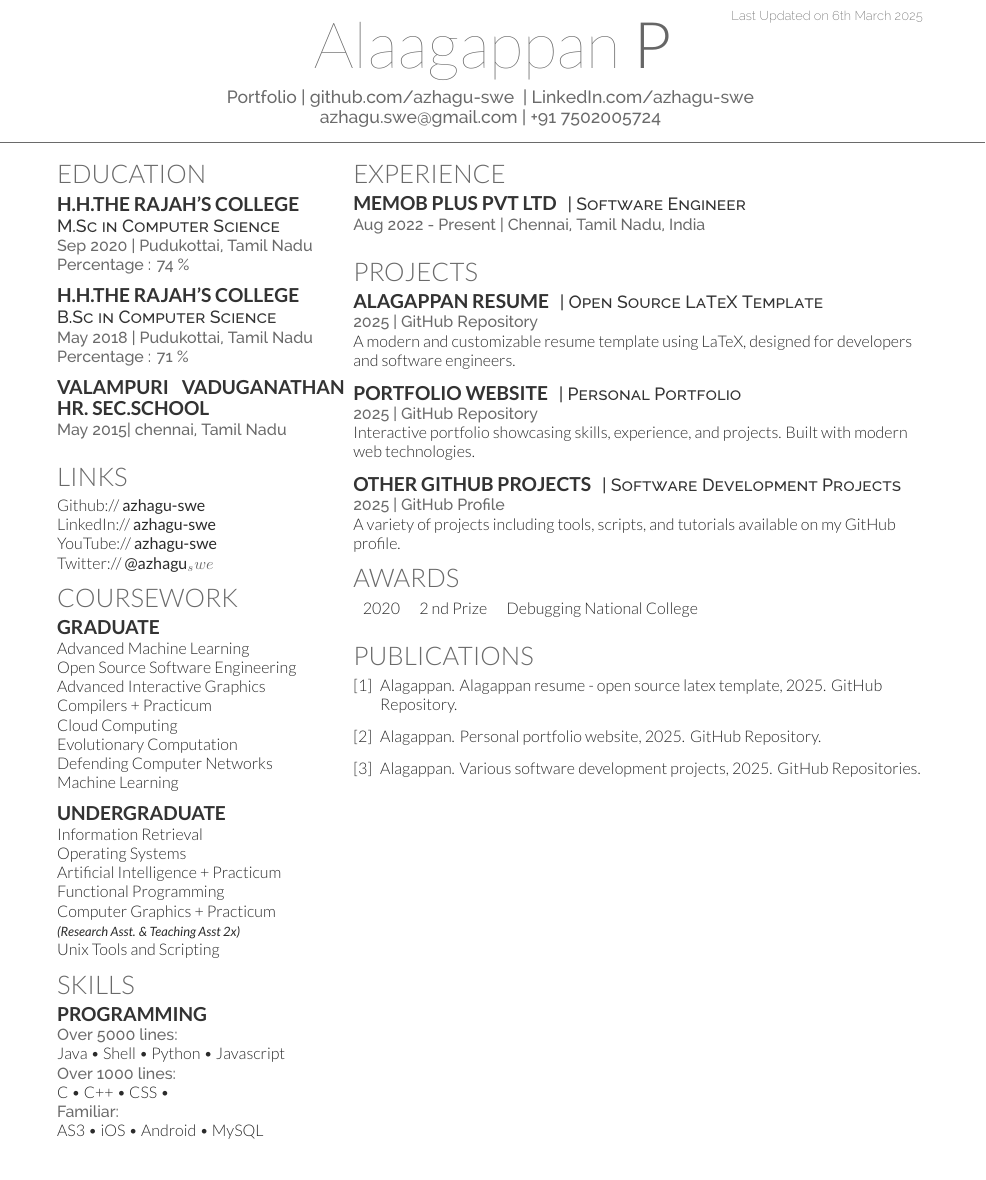
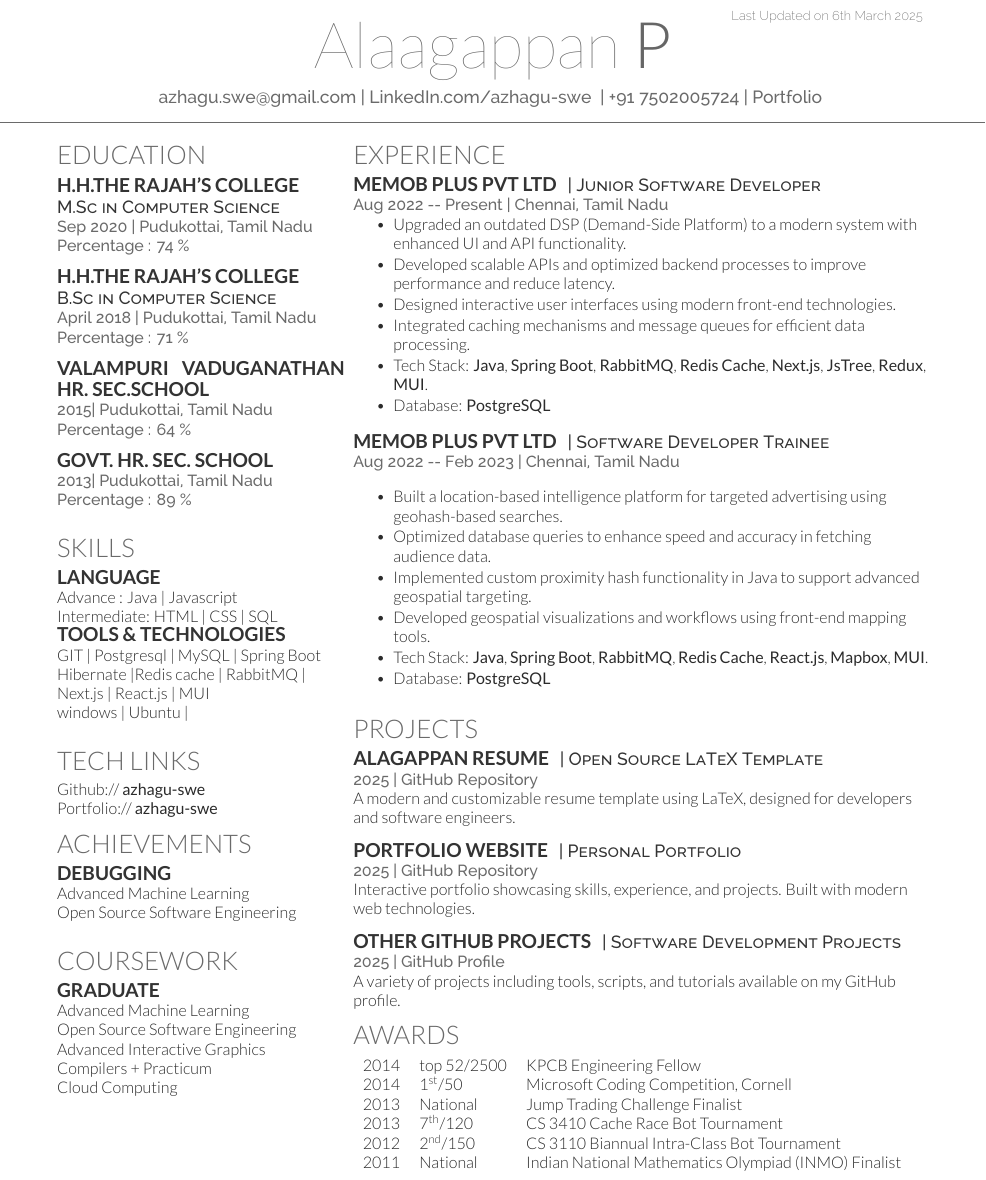
Before and after one commit to azhagu-swe/Azhagu-swe-resume, a LaTeX CV (azhagu-swe_resume-openfont.tex): part of the page, cut so that both start at the same text. Compiled offline with XeLaTeX.

Commit message:
Refactor resume template: update personal information, enhance skills section, and improve experience descriptions

```diff
--- a/azhagu-swe_resume-openfont.tex
+++ b/azhagu-swe_resume-openfont.tex
@@ -7,27 +7,19 @@
 \begin{document}
 
 %%%%%%%%%%%%%%%%%%%%%%%%%%%%%%%%%%%%%%
-%
 %     LAST UPDATED DATE
 %%%%%%%%%%%%%%%%%%%%%%%%%%%%%%%%%%%%%%
 \lastupdated
 
 %%%%%%%%%%%%%%%%%%%%%%%%%%%%%%%%%%%%%%
-%
 %     TITLE NAME
-%
 %%%%%%%%%%%%%%%%%%%%%%%%%%%%%%%%%%%%%%
-\namesection{Alaagappan}{P}{ \urlstyle{same}\href{https://azhagu-swe.github.io/portfolio/}{Portfolio}
-| \href{https://github.com/azhagu-swe}{github.com/azhagu-swe }
-| \href{https://www.linkedin.com/in/azhagu-swe/}{LinkedIn.com/azhagu-swe }
-\\
-\href{mailto:azhagu.swe@gmail.com}{azhagu.swe@gmail.com} | +91 7502005724
+\namesection{Alaagappan}{P} { \urlstyle{same}
+\href{mailto:azhagu.swe@gmail.com}{azhagu.swe@gmail.com} | \href{https://www.linkedin.com/in/azhagu-swe/}{LinkedIn.com/azhagu-swe } | +91 7502005724 | \href{https://azhagu-swe.github.io/portfolio/}{Portfolio}
 }
 
 %%%%%%%%%%%%%%%%%%%%%%%%%%%%%%%%%%%%%%
-%
 %     COLUMN ONE
-%
 %%%%%%%%%%%%%%%%%%%%%%%%%%%%%%%%%%%%%%
 
 \begin{minipage}[t]{0.33\textwidth}
@@ -46,25 +38,57 @@
 
 \subsection{H.H.The Rajah’s College}
 \descript{B.Sc in Computer Science}
-\location{May 2018 | Pudukottai, Tamil Nadu}
+\location{ April 2018 | Pudukottai, Tamil Nadu}
 \location{ Percentage : 71 \%}
 \sectionsep
 
-\subsection{Valampuri Vaduganathan Hr. Sec.School}
-\location{ May 2015|  chennai, Tamil Nadu}
+\subsection{Valampuri Vaduganathan HR. SEC.School}
+\location{ 2015|  Pudukottai, Tamil Nadu}
+\location{ Percentage : 64 \%}
+\sectionsep
+
+\subsection{Govt. HR. SEC. School}
+\location{ 2013|  Pudukottai, Tamil Nadu}
+\location{ Percentage : 89 \%}
+\sectionsep
+
+%%%%%%%%%%%%%%%%%%%%%%%%%%%%%%%%%%%%%%
+%     SKILLS
+%%%%%%%%%%%%%%%%%%%%%%%%%%%%%%%%%%%%%%
+
+\section{Skills}
+\subsection{Language}
+ Advance : Java | Javascript \\
+ Intermediate: HTML | CSS | SQL \\
+\subsection{Tools \& Technologies}
+ GIT | Postgresql | MySQL | Spring Boot \\
+ Hibernate |Redis cache | RabbitMQ | \\
+ Next.js | React.js | MUI\\
+ windows | Ubuntu |\\
+
 \sectionsep
 
 %%%%%%%%%%%%%%%%%%%%%%%%%%%%%%%%%%%%%%
 %     LINKS
 %%%%%%%%%%%%%%%%%%%%%%%%%%%%%%%%%%%%%%
 
-\section{Links}
-% Facebook:// \href{}{\azhagu-swe } \\
+\section{Tech Links}
 Github:// \href{https://github.com/azhagu-swe}{\bf azhagu-swe} \\
-LinkedIn://  \href{https://www.linkedin.com/in/azhagu-swe/}{\bf azhagu-swe} \\
-YouTube://  \href{https://www.youtube.com/user/azhagu-swe}{\bf azhagu-swe} \\
-Twitter://  \href{https://twitter.com/azhagu_swe}{\bf @azhagu_swe} \\
-% Quora://  \href{https://www.quora.com/azhagu-swe}{\bf azhagu-swe}
+Portfolio://  \href{https://azhagu-swe.github.io/portfolio/}{\bf azhagu-swe} \\
+% LinkedIn://  \href{https://www.linkedin.com/in/azhagu-swe/}{\bf azhagu-swe} \\
+% YouTube://  \href{https://www.youtube.com/user/azhagu-swe}{\bf azhagu-swe} \\
+% Twitter://  \href{https://twitter.com/azhagu_swe}{\bf azhagu\_swe} \\
+
+%%%%%%%%%%%%%%%%%%%%%%%%%%%%%%%%%%%%%%
+%     ACHIEVEMENTS
+%%%%%%%%%%%%%%%%%%%%%%%%%%%%%%%%%%%%%%
+
+\section{Achievements}
+\subsection{Debugging}
+Advanced Machine Learning \\
+Open Source Software Engineering \\
+
+\sectionsep
 
 %%%%%%%%%%%%%%%%%%%%%%%%%%%%%%%%%%%%%%
 %     COURSEWORK
@@ -77,35 +101,6 @@ Open Source Software Engineering \\
 Advanced Interactive Graphics \\
 Compilers + Practicum \\
 Cloud Computing \\
-Evolutionary Computation \\
-Defending Computer Networks \\
-Machine Learning \\
-\sectionsep
-
-\subsection{Undergraduate}
-Information Retrieval \\
-Operating Systems \\
-Artificial Intelligence + Practicum \\
-Functional Programming \\
-Computer Graphics + Practicum \\
-{\footnotesize \textit{\textbf{(Research Asst. \& Teaching Asst 2x) }}} \\
-Unix Tools and Scripting \\
-
-%%%%%%%%%%%%%%%%%%%%%%%%%%%%%%%%%%%%%%
-%     SKILLS
-%%%%%%%%%%%%%%%%%%%%%%%%%%%%%%%%%%%%%%
-
-\section{Skills}
-\subsection{Programming}
-\location{Over 5000 lines:}
-Java \textbullet{}   Shell \textbullet{} Python \textbullet{} Javascript \\
-% OCaml \textbullet{} Matlab \textbullet{} Rails \textbullet{} \LaTeX\ \\
-\location{Over 1000 lines:}
-C \textbullet{} C++ \textbullet{} CSS \textbullet{}
-%  \textbullet{} Assembly
- \\
-\location{Familiar:}
-AS3 \textbullet{} iOS \textbullet{} Android \textbullet{} MySQL
 \sectionsep
 
 %%%%%%%%%%%%%%%%%%%%%%%%%%%%%%%%%%%%%%
@@ -121,11 +116,34 @@ AS3 \textbullet{} iOS \textbullet{} Android \textbullet{} MySQL
 %%%%%%%%%%%%%%%%%%%%%%%%%%%%%%%%%%%%%%
 
 \section{Experience}
-\runsubsection{Memob Plus Pvt Ltd}
-\descript{| Software Engineer }
-\location{Aug 2022 - Present | Chennai, Tamil Nadu, India}
+
+\runsubsection{MEmob Plus Pvt Ltd}
+\descript{| Junior Software Developer}
+\location{Aug 2022 -- Present | Chennai, Tamil Nadu}
+\vspace{\topsep} % Hacky fix for awkward extra vertical space
+\begin{tightemize}
+\item Upgraded an outdated DSP (Demand-Side Platform) to a modern system with enhanced UI and API functionality.
+\item Developed scalable APIs and optimized backend processes to improve performance and reduce latency.
+\item Designed interactive user interfaces using modern front-end technologies.
+\item Integrated caching mechanisms and message queues for efficient data processing.
+\item Tech Stack: \textbf{Java}, \textbf{Spring Boot}, \textbf{RabbitMQ}, \textbf{Redis Cache}, \textbf{Next.js}, \textbf{JsTree}, \textbf{Redux}, \textbf{MUI}.
+\item Database: \textbf{PostgreSQL}
+\end{tightemize}
 \sectionsep
 
+\runsubsection{MEmob Plus Pvt Ltd}
+\descript{| Software Developer Trainee}
+\location{Aug 2022 -- Feb 2023 | Chennai, Tamil Nadu}
+\vspace{\topsep} % Hacky fix for awkward extra vertical space
+\begin{tightemize}
+ \item Built a location-based intelligence platform for targeted advertising using geohash-based searches.
+\item Optimized database queries to enhance speed and accuracy in fetching audience data.
+\item Implemented custom proximity hash functionality in Java to support advanced geospatial targeting.
+\item Developed geospatial visualizations and workflows using front-end mapping tools.
+\item Tech Stack: \textbf{Java}, \textbf{Spring Boot}, \textbf{RabbitMQ}, \textbf{Redis Cache}, \textbf{React.js}, \textbf{Mapbox}, \textbf{MUI}.
+\item Database:  \textbf{PostgreSQL}
+\end{tightemize}
+\sectionsep
 
 %%%%%%%%%%%%%%%%%%%%%%%%%%%%%%%%%%%%%%
 %     PROJECTS
@@ -150,26 +168,20 @@ Interactive portfolio showcasing skills, experience, and projects. Built with mo
 \location{2025 | \href{https://github.com/azhagu-swe}{GitHub Profile}}
 A variety of projects including tools, scripts, and tutorials available on my GitHub profile.
 
-
 %%%%%%%%%%%%%%%%%%%%%%%%%%%%%%%%%%%%%%
 %     AWARDS
 %%%%%%%%%%%%%%%%%%%%%%%%%%%%%%%%%%%%%%
 
 \section{Awards}
 \begin{tabular}{rll}
-2020	     &  2 nd Prize  &Debugging National College\\
+2014	     & top 52/2500  & KPCB Engineering Fellow\\
+2014	     & 1\textsuperscript{st}/50  & Microsoft Coding Competition, Cornell\\
+2013	     & National  & Jump Trading Challenge Finalist\\
+2013     & 7\textsuperscript{th}/120 & CS 3410 Cache Race Bot Tournament  \\
+2012     & 2\textsuperscript{nd}/150 & CS 3110 Biannual Intra-Class Bot Tournament \\
+2011     & National & Indian National Mathematics Olympiad (INMO) Finalist \\
 \end{tabular}
 \sectionsep
 
-%%%%%%%%%%%%%%%%%%%%%%%%%%%%%%%%%%%%%%
-%     PUBLICATIONS
-%%%%%%%%%%%%%%%%%%%%%%%%%%%%%%%%%%%%%%
-
-\section{Publications}
-\renewcommand\refname{\vskip -1.5em}
-\bibliographystyle{abbrv}
-\bibliography{publications}
-\nocite{*}
-
 \end{minipage}
 \end{document}  \documentclass[]{article}
```
